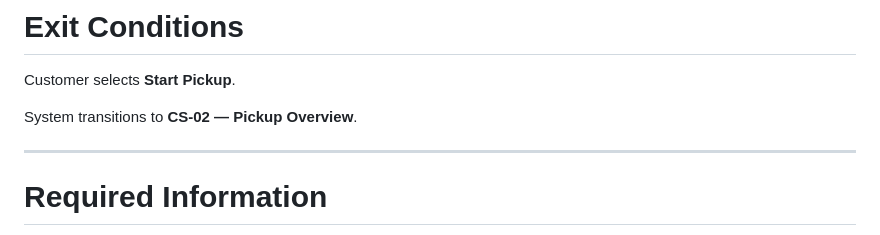
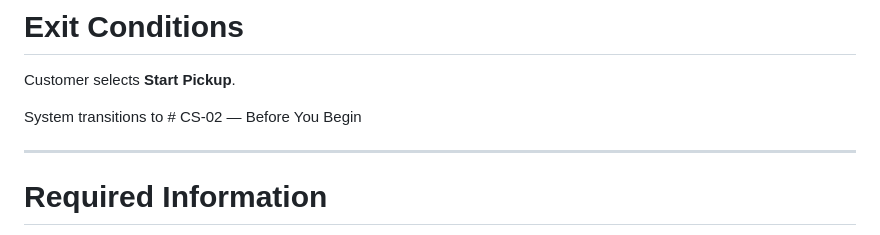
Before and after one commit to rodwiltz/project-victory-backend, a Markdown page: docs/CUSTOMER_SCREEN_LIBRARY.md, the part around the change. Rendered like a GitHub page.

```diff
--- a/docs/CUSTOMER_SCREEN_LIBRARY.md
+++ b/docs/CUSTOMER_SCREEN_LIBRARY.md
@@ -311,7 +311,7 @@ No additional identity verification is required during Sprint 8.
 
 Customer selects **Start Pickup**.
 
-System transitions to **CS-02 — Pickup Overview**.
+System transitions to # CS-02 — Before You Begin
 
 ---
 
```
